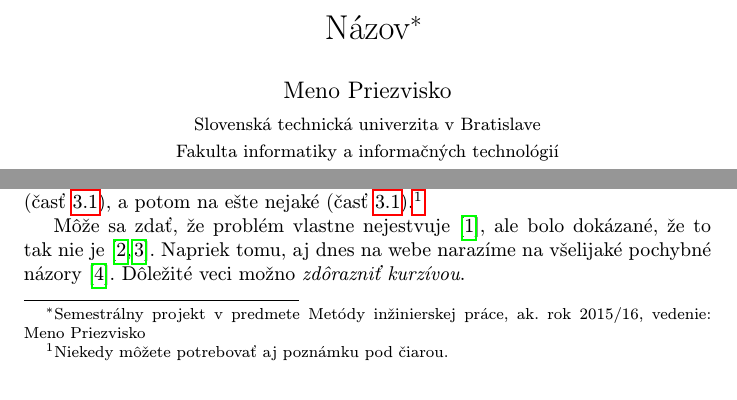
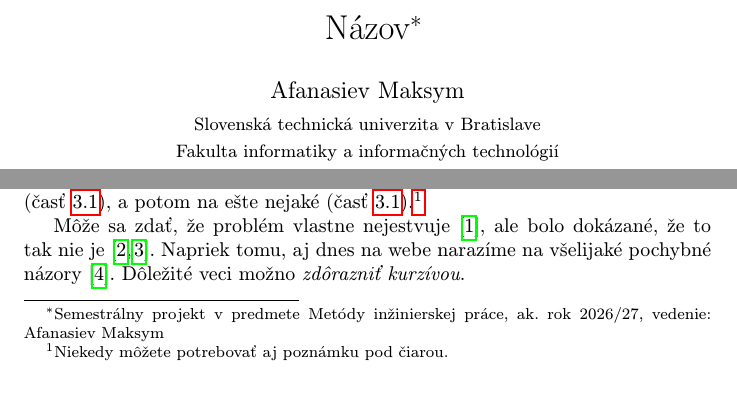
Before and after one commit to Winfieee/MIP-clanok, a LaTeX paper (clanok.tex): two parts of page 1 of 2, joined at a grey line, cut so that both start at the same text. Compiled offline with pdfLaTeX.

Commit message:
Pridano meno a rok

```diff
--- a/clanok.tex
+++ b/clanok.tex
@@ -15,9 +15,9 @@
 
 \pagestyle{headings}
 
-\title{Názov\thanks{Semestrálny projekt v predmete Metódy inžinierskej práce, ak. rok 2015/16, vedenie: Meno Priezvisko}} % meno a priezvisko vyučujúceho na cvičeniach
+\title{Názov\thanks{Semestrálny projekt v predmete Metódy inžinierskej práce, ak. rok 2026/27, vedenie: Afanasiev Maksym}} % meno a priezvisko vyučujúceho na cvičeniach
 
-\author{Meno Priezvisko\\[2pt]
+\author{Afanasiev Maksym\\[2pt]
 	{\small Slovenská technická univerzita v Bratislave}\\
 	{\small Fakulta informatiky a informačných technológií}\\
 	{\small \texttt{...@stuba.sk}}
```
